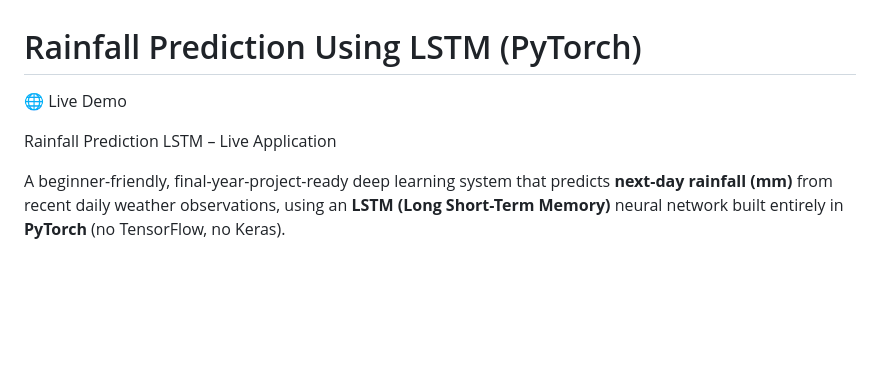
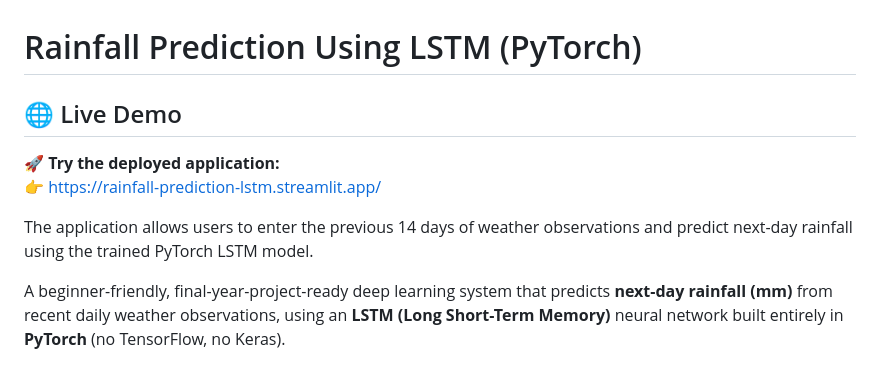
Before and after one commit to pavanimandati13-jpg/rainfall-prediction-lstm, a Markdown page: README.md, the part around the change. Drawn GitHub-style; blank space fills up the shorter version.

```diff
--- a/README.md
+++ b/README.md
@@ -1,7 +1,10 @@
 # Rainfall Prediction Using LSTM (PyTorch)
-🌐 Live Demo
+## 🌐 Live Demo
 
-Rainfall Prediction LSTM – Live Application
+🚀 **Try the deployed application:**
+👉 https://rainfall-prediction-lstm.streamlit.app/
+
+The application allows users to enter the previous 14 days of weather observations and predict next-day rainfall using the trained PyTorch LSTM model.
 
 A beginner-friendly, final-year-project-ready deep learning system that predicts
 **next-day rainfall (mm)** from recent daily weather observations, using an
```
